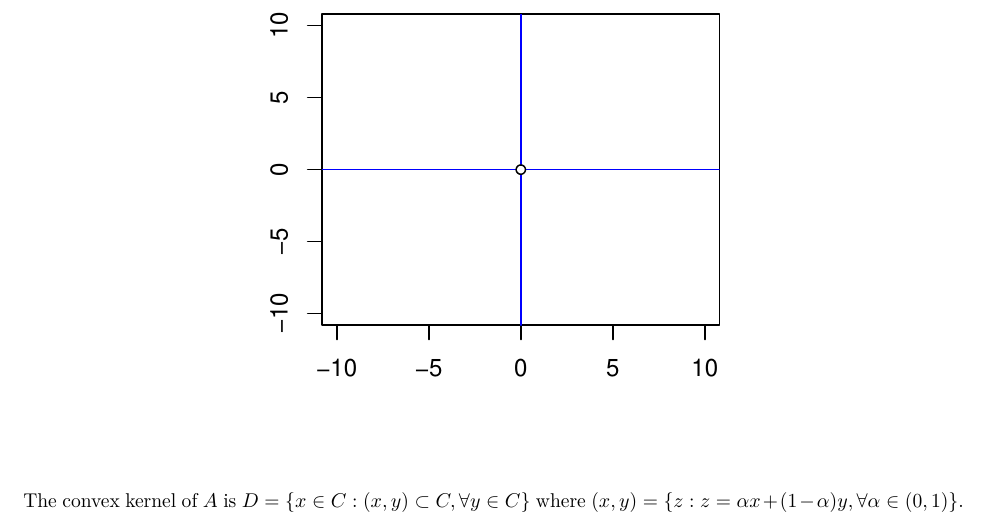
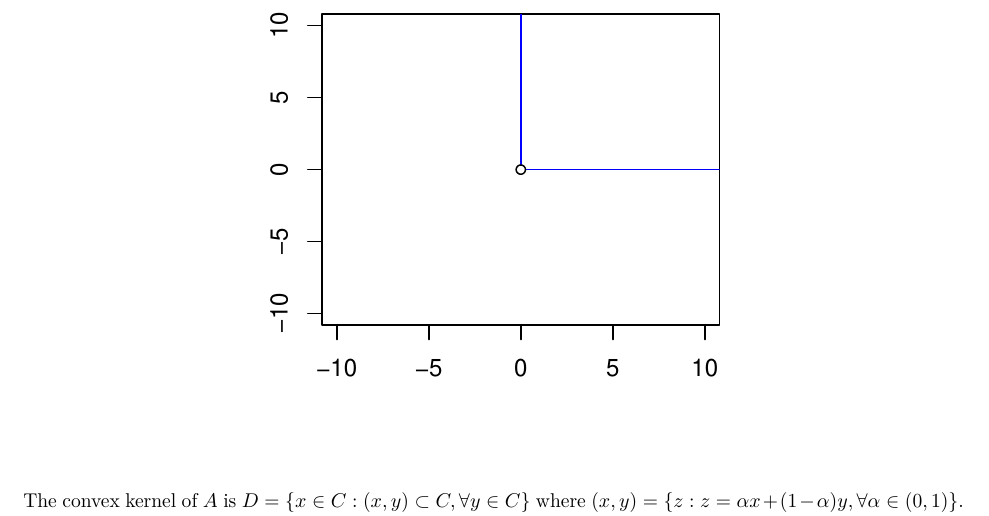
Before and after one commit to JimmyJHickey/ST790, an R Markdown document (homework1/Homework1.Rmd): part of page 7 of 9, cut so that both start at the same text. Rendered offline with R 4.5, knitr and Pandoc, then LaTeX, with nearby package versions; code that draws random numbers runs with fixed seeds of ours.

Commit message:
Fixed bounds on graph

````diff
--- a/homework1/Homework1.Rmd
+++ b/homework1/Homework1.Rmd
@@ -294,8 +294,21 @@ Notice that $A$ looks like the following.
 ``` {r, echo=FALSE, warning=FALSE, fig.align='center', fig.height=4, fig.width=4}
 library("plotrix")
 plot(NULL, xlab="", ylab="", xlim=c(-10, 10), ylim=c(-10, 10), axes = TRUE)
-abline(v=0, col = "blue")
-abline(h=0, col = "blue")
+# abline(v=0, col = "blue")
+# abline(h=0, col = "blue")
+
+segments(x0=0, # Value from x (initial)
+         x1=100, # Value to x (final)
+         y0=0, # Value from y (initial)
+         y1=0, # Value to y (final)
+         col='blue')
+
+segments(x0=0, # Value from x (initial)
+         x1=0, # Value to x (final)
+         y0=0, # Value from y (initial)
+         y1=100, # Value to y (final)
+         col='blue')
+
 draw.circle(0,0,0.25,nv=1000,border=NULL,lty=1,lwd=1, col="white")
 ```
 
````
Also changed, not shown: homework1/Homework1.pdf.
